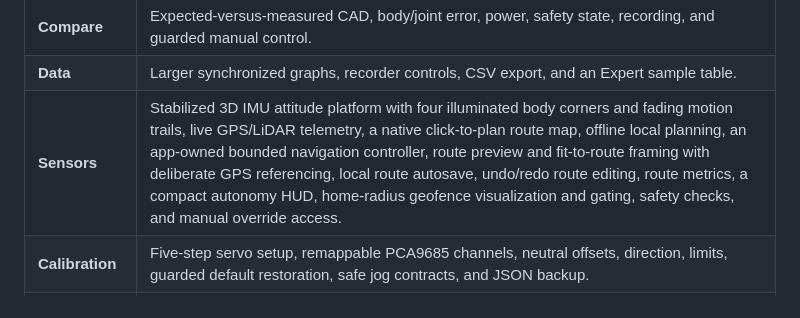
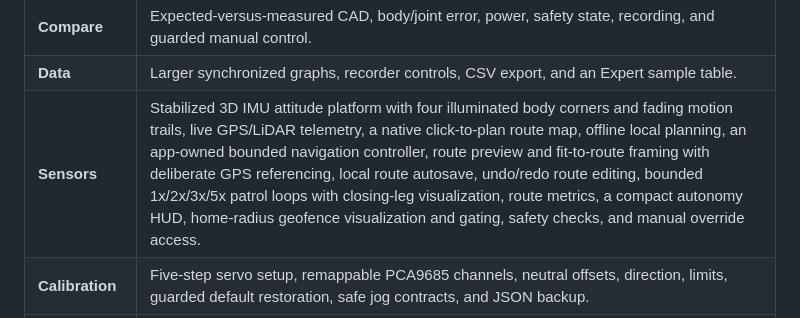
Before and after one commit to Blacksheep909/Domino-ESP32-Quadruped, a Markdown page: README.md, the part around the change. Rendered like a GitHub page.

```diff
--- a/README.md
+++ b/README.md
@@ -120,7 +120,7 @@ remain local and fail-closed.
 | --- | --- |
 | **Compare** | Expected-versus-measured CAD, body/joint error, power, safety state, recording, and guarded manual control. |
 | **Data** | Larger synchronized graphs, recorder controls, CSV export, and an Expert sample table. |
-| **Sensors** | Stabilized 3D IMU attitude platform with four illuminated body corners and fading motion trails, live GPS/LiDAR telemetry, a native click-to-plan route map, offline local planning, an app-owned bounded navigation controller, route preview and fit-to-route framing with deliberate GPS referencing, local route autosave, undo/redo route editing, route metrics, a compact autonomy HUD, home-radius geofence visualization and gating, safety checks, and manual override access. |
+| **Sensors** | Stabilized 3D IMU attitude platform with four illuminated body corners and fading motion trails, live GPS/LiDAR telemetry, a native click-to-plan route map, offline local planning, an app-owned bounded navigation controller, route preview and fit-to-route framing with deliberate GPS referencing, local route autosave, undo/redo route editing, bounded 1x/2x/3x/5x patrol loops with closing-leg visualization, route metrics, a compact autonomy HUD, home-radius geofence visualization and gating, safety checks, and manual override access. |
 | **Calibration** | Five-step servo setup, remappable PCA9685 channels, neutral offsets, direction, limits, guarded default restoration, safe jog contracts, and JSON backup. |
 | **Gaits** | Cross-compatible Simulation profiles, local animated preview, risk checks, robot comparison, persistent apply, and rollback. |
 | **Diagnostics** | Command-pipeline tracing, CRSF/ELRS health, packet counters, event history, and Expert raw packet inspection. |
```
Also changed, not shown: docs/virtual-lab-roadmap-status.md (+1 -1 lines).
